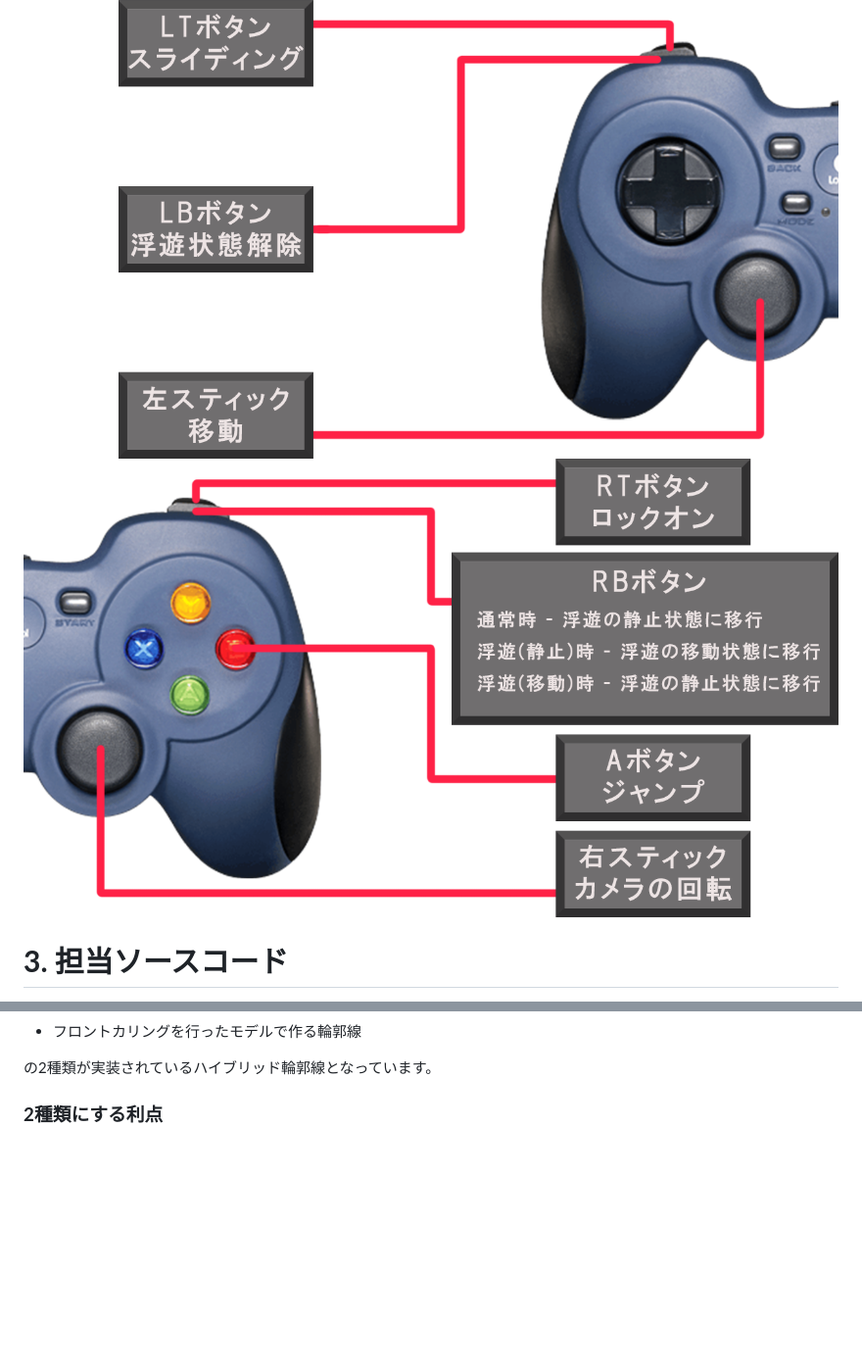
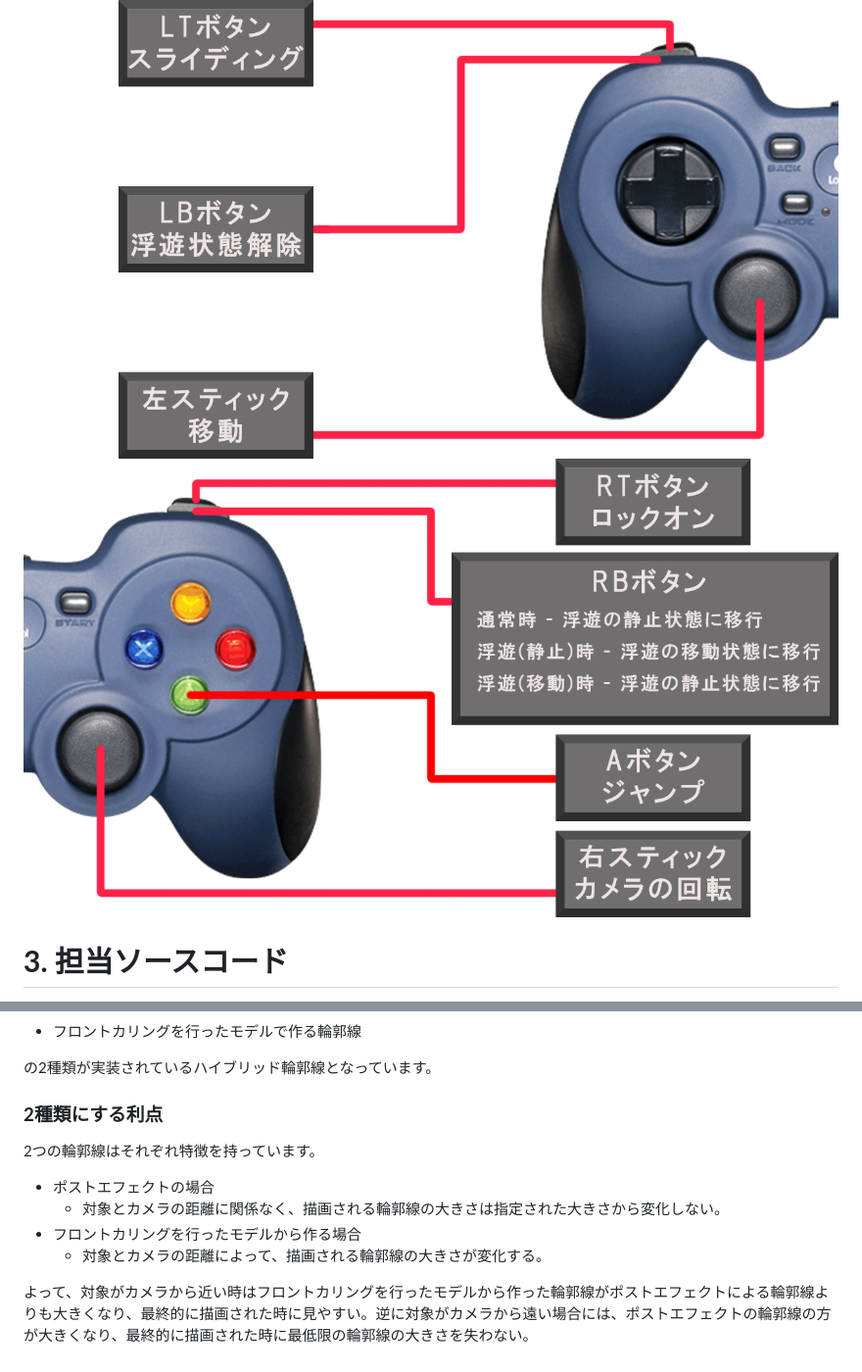
Before and after one commit to KoukiNagayama/PhychicEnergy_Portfolio, a Markdown page: PhychicEnergy_Portfolio.md, 2 parts joined by grey strips. Shown: that part at 98% size. GitHub-like rendering; pictures changed too: image/controllerOperation_right.png; blank space fills up the shorter version.

```diff
--- a/PhychicEnergy_Portfolio.md
+++ b/PhychicEnergy_Portfolio.md
@@ -339,3 +338,11 @@
 の2種類が実装されているハイブリッド輪郭線となっています。
 
 ### **2種類にする利点**
+2つの輪郭線はそれぞれ特徴を持っています。
+
+- ポストエフェクトの場合
+  - 対象とカメラの距離に関係なく、描画される輪郭線の大きさは指定された大きさから変化しない。
+- フロントカリングを行ったモデルから作る場合
+  - 対象とカメラの距離によって、描画される輪郭線の大きさが変化する。
+
+よって、対象がカメラから近い時はフロントカリングを行ったモデルから作った輪郭線がポストエフェクトによる輪郭線よりも大きくなり、最終的に描画された時に見やすい。逆に対象がカメラから遠い場合には、ポストエフェクトの輪郭線の方が大きくなり、最終的に描画された時に最低限の輪郭線の大きさを失わない。
```
Also changed, not shown: other parts of PhychicEnergy_Portfolio.md (+1 -2 lines), 2 other files.
